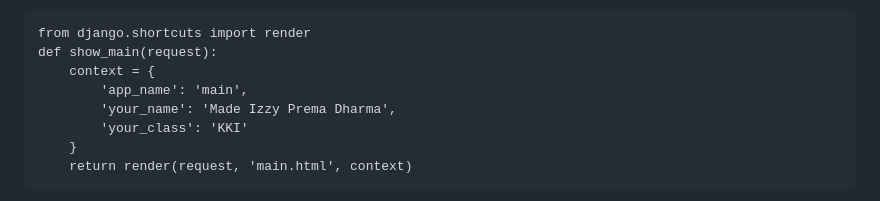
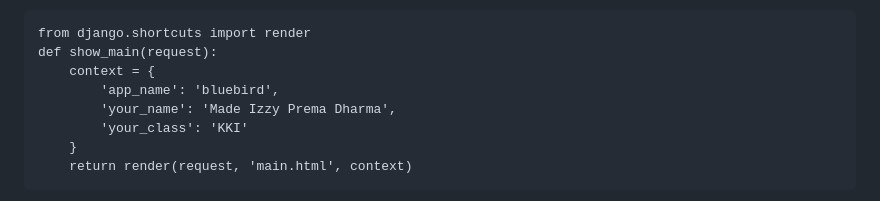
Before and after one commit to izzydharma/bluebird, a Markdown page: README.md, the part around the change printed below. GitHub-like rendering.

```diff
--- a/README.md
+++ b/README.md
@@ -91,7 +91,7 @@ In views.py, define a function
 from django.shortcuts import render
 def show_main(request):
     context = {
-        'app_name': 'main',
+        'app_name': 'bluebird',
         'your_name': 'Made Izzy Prema Dharma',
         'your_class': 'KKI'
     }
```
Also changed, not shown: other parts of README.md (+2 -2 lines).
